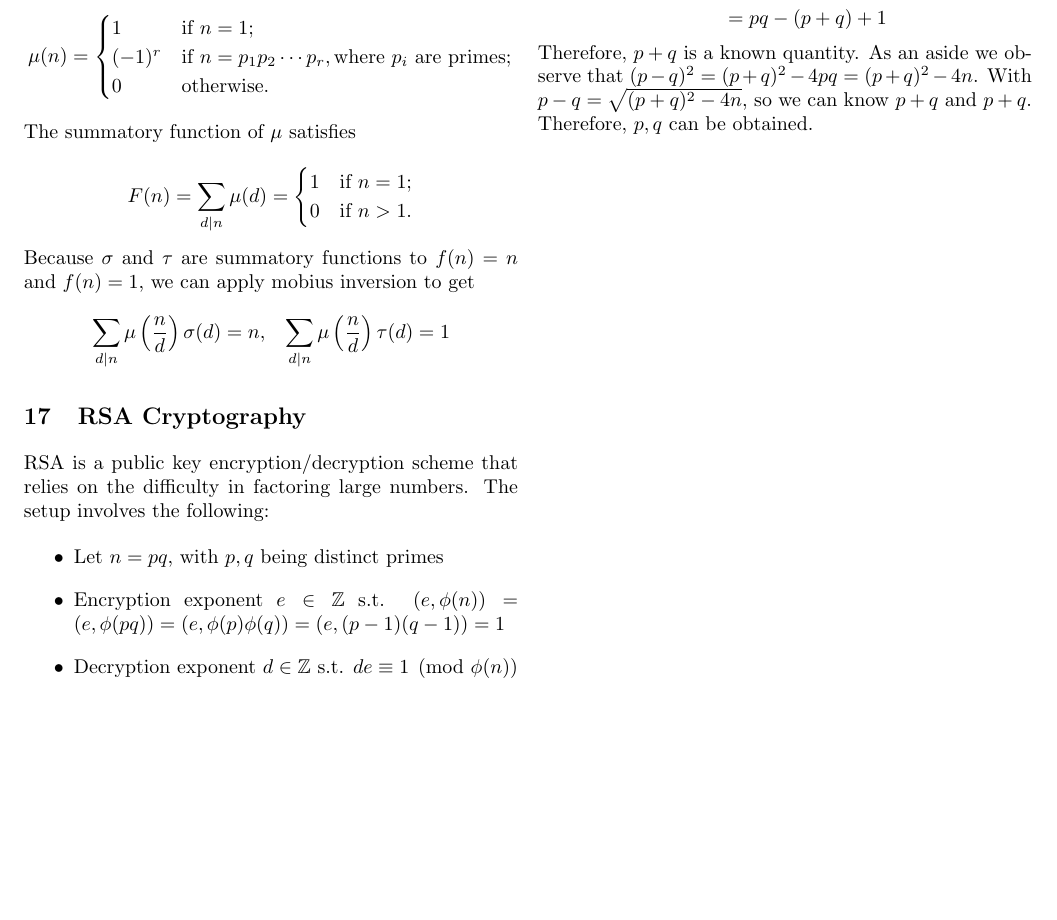
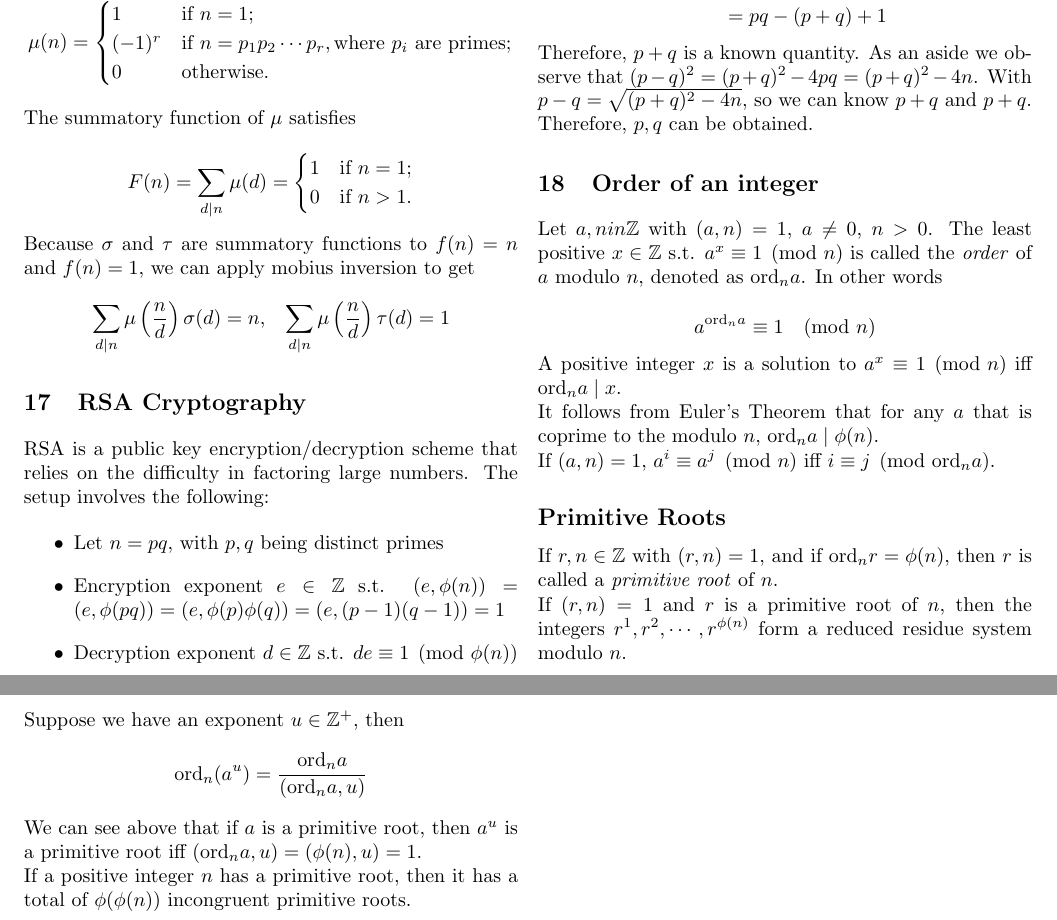
Before and after one commit to jryzkns/342-notes, a LaTeX document (notes.tex): part of page 5 of 6 before the commit and two parts of pages 5 and 6 of 7 after it, the two joined at a grey line, cut so that both start at the same text, the shorter picture padded with empty space. Compiled offline with pdfLaTeX.

Commit message:
finish 9.1

```diff
--- a/notes.tex
+++ b/notes.tex
@@ -398,6 +398,30 @@ One important fact to note is that if $\phi(n)$ was made public, it is easy to f
 
 Therefore, $p+q$ is a known quantity. As an aside we observe that $(p-q)^2 = (p+q)^2 - 4pq = (p+q)^2 - 4n$. With $p - q = \sqrt{(p+q)^2 - 4n}$, so we can know $p + q$ and $p + q$. Therefore, $p, q$ can be obtained.
 
+\section{Order of an integer}
+
+Let $a, n in \mathbb{Z}$ with $(a,n) = 1$, $a \neq 0$, $n > 0$. The least positive $x \in \mathbb{Z}$ s.t. $a^x \equiv 1 \pmod{n}$ is called the \textit{order} of $a$ modulo $n$, denoted as $\text{ord}_na$. In other words
+
+\[a^{\text{ord}_na} \equiv 1 \pmod{n}\]
+
+A positive integer $x$ is a solution to $a^x \equiv 1 \pmod{n}$ iff $\text{ord}_na \mid x$.
+
+It follows from Euler's Theorem that for any $a$ that is coprime to the modulo $n$, $\text{ord}_na \mid \phi(n)$.
+
+If $(a,n) = 1$, $a^i \equiv a^j \pmod{n}$ iff $i \equiv j \pmod{\text{ord}_na}$.
+
+\subsection*{Primitive Roots}
+
+If $r,n \in \mathbb{Z}$ with $(r,n) = 1$, and if $\text{ord}_nr = \phi(n)$, then $r$ is called a \textit{primitive root} of $n$.
+
+If $(r,n) = 1$ and $r$ is a primitive root of $n$, then the integers $r^1,r^2,\cdots,r^{\phi(n)}$ form a reduced residue system modulo $n$.
+
+Suppose we have an exponent $u \in \mathbb{Z}^+$, then \[\text{ord}_n(a^u) = \frac{\text{ord}_na}{(\text{ord}_na, u)}\]
+
+We can see above that if $a$ is a primitive root, then $a^u$ is a primitive root iff $(\text{ord}_na, u) = (\phi(n),u) = 1$.
+
+If a positive integer $n$ has a primitive root, then it has a total of $\phi(\phi(n))$ incongruent primitive roots.
+
 \newpage
 
 \section{Infinimality of primes of the form $4k+3$}
```
Also changed, not shown: notes.pdf.
